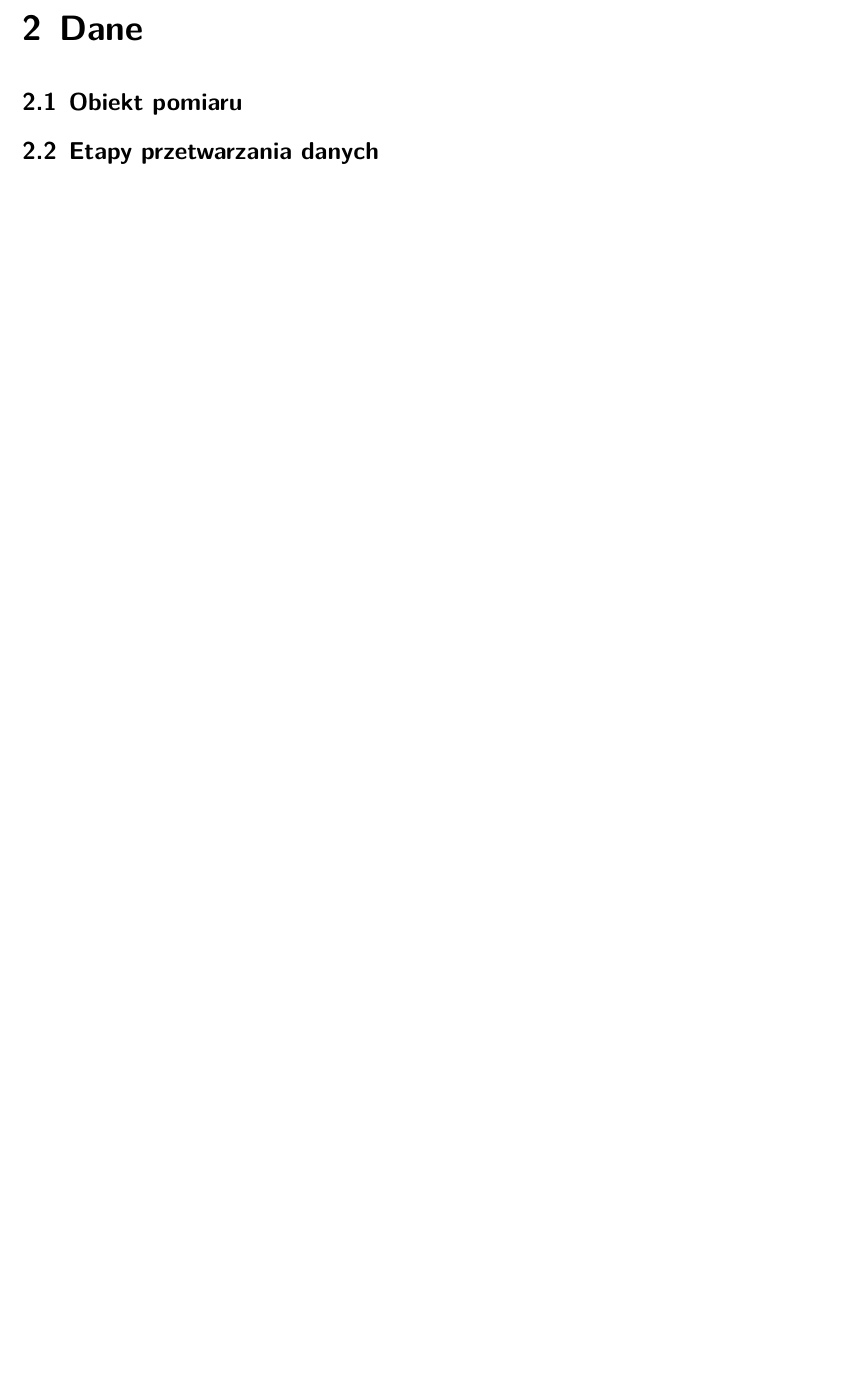
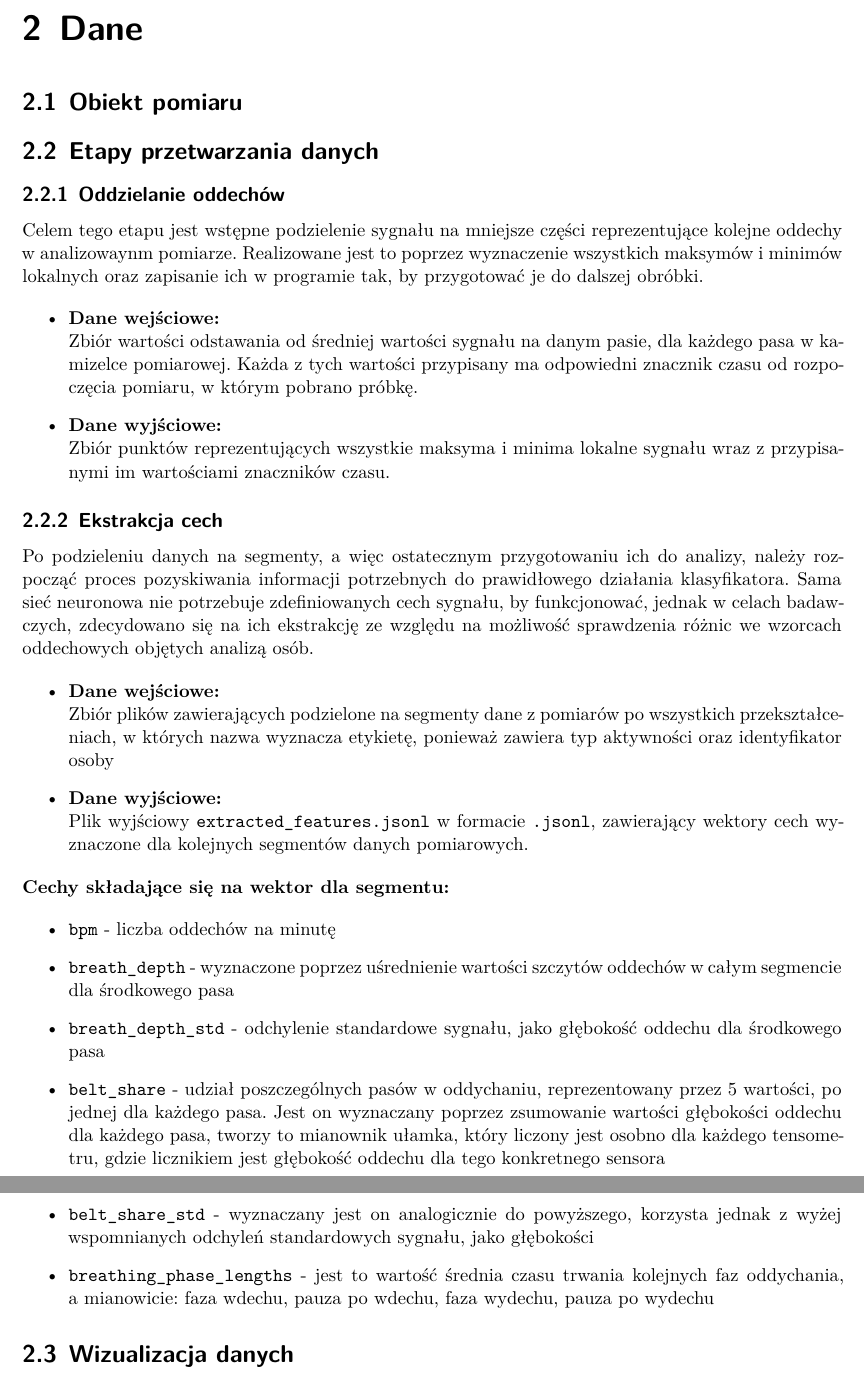
Before and after one commit to BRICScore/documentation, a LaTeX document (DTP.tex, which reads data/data.tex): part of page 3 of 4 before the commit and two parts of pages 3 and 4 of 5 after it, the two joined at a grey line, cut so that both start at the same text, the shorter picture padded with empty space. Compiled offline with XeLaTeX.

Commit message:
2/3 sections done

```diff
--- a/data/data.tex
+++ b/data/data.tex
@@ -12,7 +12,65 @@
 % etapy:
 % I.handle input data, MJ
 % II.breath separation, JD
+\subsection{Oddzielanie oddechów}
+Celem tego etapu jest wstępne podzielenie sygnału na mniejsze części reprezentujące
+kolejne oddechy w analizowaynm pomiarze. Realizowane jest to poprzez wyznaczenie
+wszystkich maksymów i minimów lokalnych oraz zapisanie ich w programie tak, by
+przygotować je do dalszej obróbki.
+
+\begin{itemize}
+    \item \textbf{Dane wejściowe:} \\
+    Zbiór wartości odstawania od średniej wartości sygnału na danym pasie, dla każdego
+    pasa w kamizelce pomiarowej. Każda z tych wartości przypisany ma odpowiedni
+    znacznik czasu od rozpoczęcia pomiaru, w którym pobrano próbkę.
+    \item \textbf{Dane wyjściowe:} \\
+    Zbiór punktów reprezentujących wszystkie maksyma i minima lokalne sygnału
+    wraz z przypisanymi im wartościami znaczników czasu.
+\end{itemize}
+
 % III.outlier detection, MJ
 % IV.split data into segments, MJ
 % V.feature extraction, JD
+\subsection{Ekstrakcja cech}
+Po podzieleniu danych na segmenty, a więc ostatecznym przygotowaniu ich
+do analizy, należy rozpocząć proces pozyskiwania informacji potrzebnych do
+prawidłowego działania klasyfikatora. Sama sieć neuronowa nie potrzebuje
+zdefiniowanych cech sygnału, by funkcjonować, jednak w celach badawczych,
+zdecydowano się na ich ekstrakcję ze względu na możliwość sprawdzenia różnic
+we wzorcach oddechowych objętych analizą osób.
+
+\begin{itemize}
+    \item \textbf{Dane wejściowe:} \\
+    Zbiór plików zawierających podzielone na segmenty dane z pomiarów po
+    wszystkich przekształceniach, w których nazwa wyznacza etykietę, ponieważ
+    zawiera typ aktywności oraz identyfikator osoby
+    \item \textbf{Dane wyjściowe:} \\
+    Plik wyjściowy
+    \texttt{extracted\_features.jsonl}
+    w formacie
+    \texttt{.jsonl}, zawierający wektory
+    cech wyznaczone dla kolejnych segmentów danych pomiarowych.
+\end{itemize}
+
+\noindent\textbf{Cechy składające się na wektor dla segmentu:}
+
+\begin{itemize}
+    \item \texttt{bpm} - liczba oddechów na minutę
+    \item \texttt{breath\_depth} - wyznaczone poprzez uśrednienie wartości szczytów
+    oddechów w całym segmencie dla środkowego pasa
+    \item \texttt{breath\_depth\_std} - odchylenie standardowe sygnału, jako głębokość
+    oddechu dla środkowego pasa
+    \item \texttt{belt\_share} - udział poszczególnych pasów w oddychaniu, reprezentowany
+    przez 5 wartości, po jednej dla każdego pasa. Jest on wyznaczany poprzez
+    zsumowanie wartości głębokości oddechu dla każdego pasa, tworzy to mianownik
+    ułamka, który liczony jest osobno dla każdego tensometru, gdzie licznikiem jest
+    głębokość oddechu dla tego konkretnego sensora
+    \item \texttt{belt\_share\_std} - wyznaczany jest on analogicznie do powyższego, korzysta
+    jednak z wyżej wspomnianych odchyleń standardowych sygnału, jako głębokości
+    \item \texttt{breathing\_phase\_lengths} - jest to wartość średnia czasu trwania kolejnych
+    faz oddychania, a mianowicie: faza wdechu, pauza po wdechu, faza wydechu,
+    pauza po wydechu
+\end{itemize}
+
 % VI. Visualization (separate) JD
+\section{Wizualizacja danych}
```
Also changed, not shown: DTP.pdf, conventions/conventions.tex (line endings or trailing spaces).
